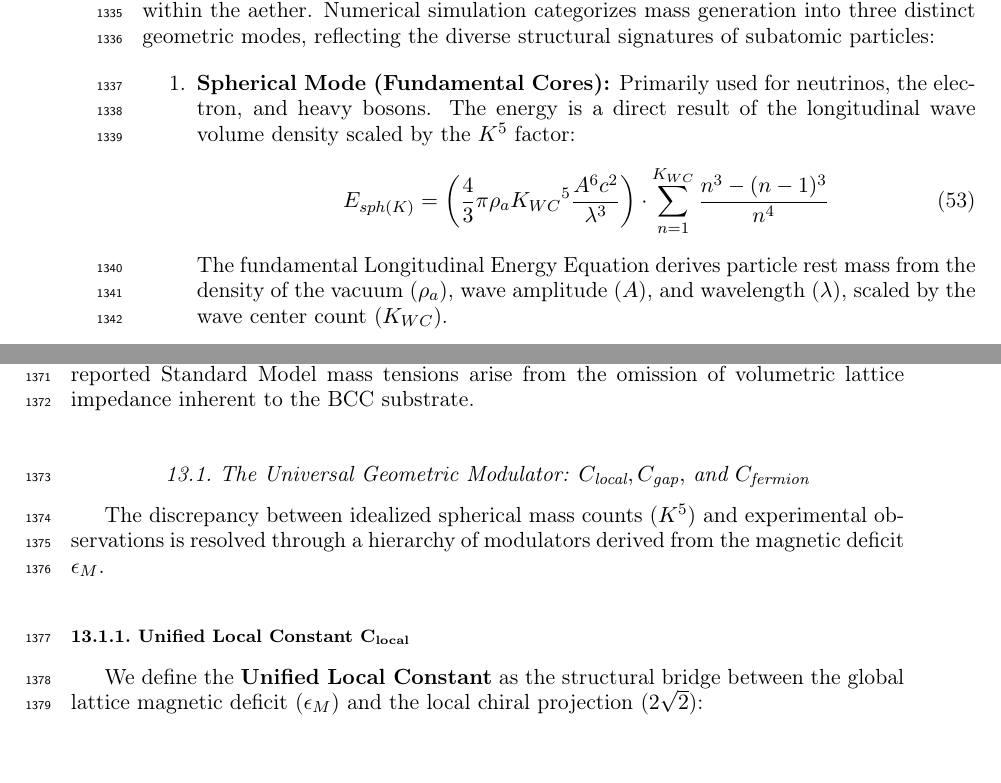
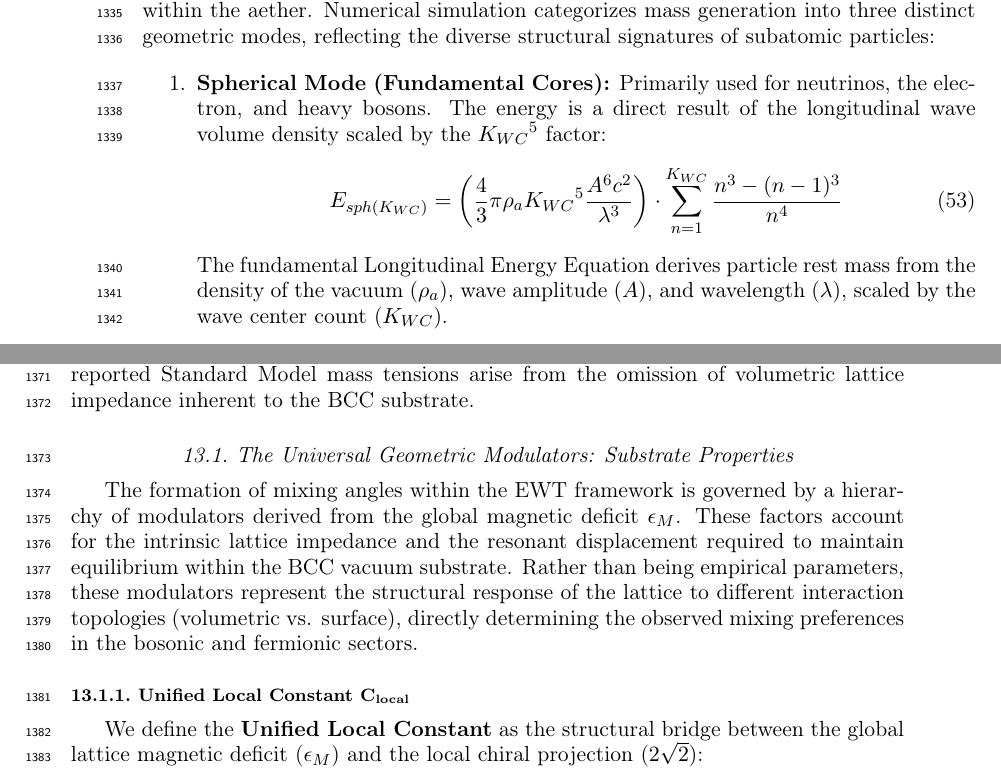
Before and after one commit to lsmolinski/MagnetismGravity, a LaTeX document (MagnetismGravity.tex): two parts of pages 44 and 45 of 97, joined at a grey line, cut so that both start at the same text. Compiled offline with pdfLaTeX; a LaTeX package or settings file that is missing is left out.

Commit message:
poprawa opisu

```diff
--- a/MagnetismGravity.tex
+++ b/MagnetismGravity.tex
@@ -1469,9 +1469,9 @@ The predictive power of Energy Wave Theory (EWT) lies in its ability to derive s
 In the EWT framework, mass is an emergent property of wave center density ($K$) within the aether. Numerical simulation categorizes mass generation into three distinct geometric modes, reflecting the diverse structural signatures of subatomic particles:
 
 \begin{enumerate}
-	\item \textbf{Spherical Mode (Fundamental Cores):} Primarily used for neutrinos, the electron, and heavy bosons. The energy is a direct result of the longitudinal wave volume density scaled by the $K^5$ factor:
+	\item \textbf{Spherical Mode (Fundamental Cores):} Primarily used for neutrinos, the electron, and heavy bosons. The energy is a direct result of the longitudinal wave volume density scaled by the ${K_{WC}}^5$ factor:
 	\begin{equation}
-		E_{sph(K)} = \left( \frac{4}{3} \pi \rho_a {K_{WC}}^{5} \frac{A^6 c^2}{\lambda^3} \right) \cdot \sum_{n=1}^{K_{WC}} \frac{n^3 - (n-1)^3}{n^4}
+		E_{sph(K_{WC})} = \left( \frac{4}{3} \pi \rho_a {K_{WC}}^{5} \frac{A^6 c^2}{\lambda^3} \right) \cdot \sum_{n=1}^{K_{WC}} \frac{n^3 - (n-1)^3}{n^4}
 		\label{eq:spherical_mode}
 	\end{equation}
 	The fundamental Longitudinal Energy Equation derives particle rest mass from the density of the vacuum ($\rho_a$), wave amplitude ($A$), and wavelength ($\lambda$), scaled by the wave center count ($K_{WC}$).
@@ -1526,8 +1526,8 @@ While the majority of particles exhibit near-zero deviation, the 9.00\% error ob
 
 In this section, the discrete structural complexities observed in heavy vector bosons are accounted for by prioritizing the high-precision \textbf{2022 CDF II} experimental measurement for $M_W$ as the primary anchor. This approach identifies the geometric \textbf{Gap Correction Factor} ($C_{\text{gap}}$) as the fundamental lattice modulator, revealing that the reported Standard Model mass tensions arise from the omission of volumetric lattice impedance inherent to the BCC substrate.
 
-\subsection{The Universal Geometric Modulator: $C_{\text{local}}, C_{\text{gap}},$ and $C_{\text{fermion}}$}
-The discrepancy between idealized spherical mass counts ($K^5$) and experimental observations is resolved through a hierarchy of modulators derived from the magnetic deficit $\epsilon_M$.
+\subsection{The Universal Geometric Modulators: Substrate Properties}
+The formation of mixing angles within the EWT framework is governed by a hierarchy of modulators derived from the global magnetic deficit $\epsilon_M$. These factors account for the intrinsic lattice impedance and the resonant displacement required to maintain equilibrium within the BCC vacuum substrate. Rather than being empirical parameters, these modulators represent the structural response of the lattice to different interaction topologies (volumetric vs. surface), directly determining the observed mixing preferences in the bosonic and fermionic sectors.
 
 \subsubsection{Unified Local Constant $\mathbf{C}_{\text{local}}$}
 We define the \textbf{Unified Local Constant} as the structural bridge between the global lattice magnetic deficit ($\epsilon_{M}$) and the local chiral projection ($2\sqrt{2}$):
```
Also changed, not shown: MagnetismGravity.pdf.
